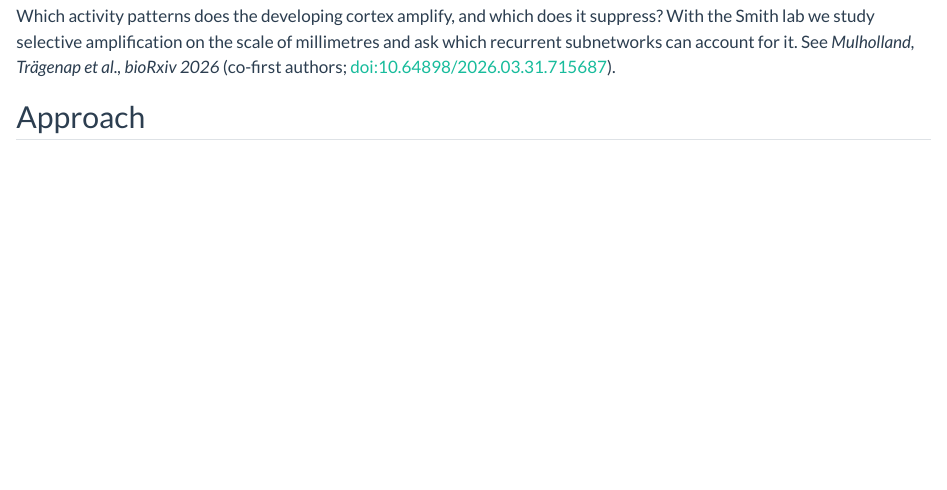
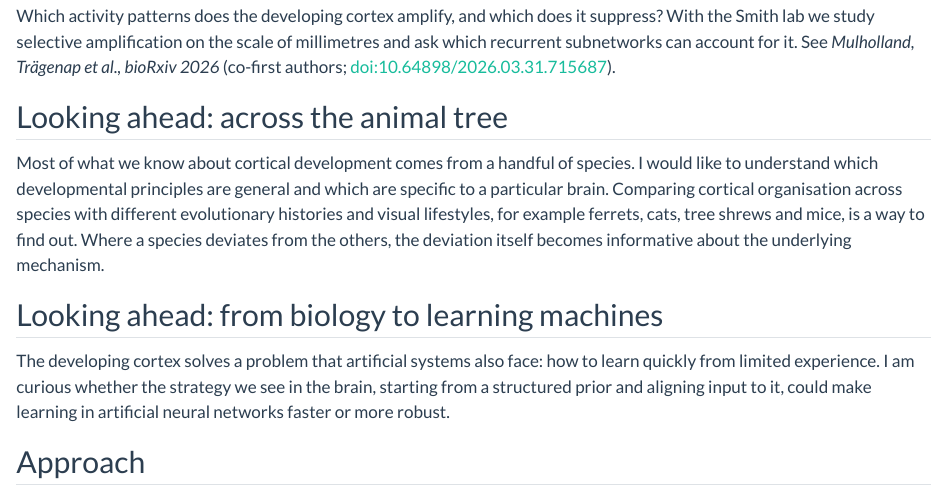
Before and after one commit to SigridTraegenap/sigridtraegenap.github.io, a Quarto document (research.qmd): the page in a window 1100 px wide, from 660 px down. Rendered offline with R 4.5, knitr and Pandoc in place of Quarto, with nearby package versions.

Commit message:
Add forward-looking sections to Research Interests
Co-Authored-By: Claude Fable 5.1 <noreply@anthropic.com>

```diff
--- a/research.qmd
+++ b/research.qmd
@@ -42,6 +42,22 @@ millimetres and ask which recurrent subnetworks can account for it. See
 *Mulholland, Trägenap et al., bioRxiv 2026* (co-first authors;
 [doi:10.64898/2026.03.31.715687](https://doi.org/10.64898/2026.03.31.715687)).
 
+## Looking ahead: across the animal tree
+
+Most of what we know about cortical development comes from a handful of species.
+I would like to understand which developmental principles are general and which
+are specific to a particular brain. Comparing cortical organisation across species
+with different evolutionary histories and visual lifestyles, for example ferrets,
+cats, tree shrews and mice, is a way to find out. Where a species deviates from the
+others, the deviation itself becomes informative about the underlying mechanism.
+
+## Looking ahead: from biology to learning machines
+
+The developing cortex solves a problem that artificial systems also face: how to
+learn quickly from limited experience. I am curious whether the strategy we see in
+the brain, starting from a structured prior and aligning input to it, could make
+learning in artificial neural networks faster or more robust.
+
 ## Approach
 
 I work at the interface of theory and experiment: dynamical recurrent network
```
